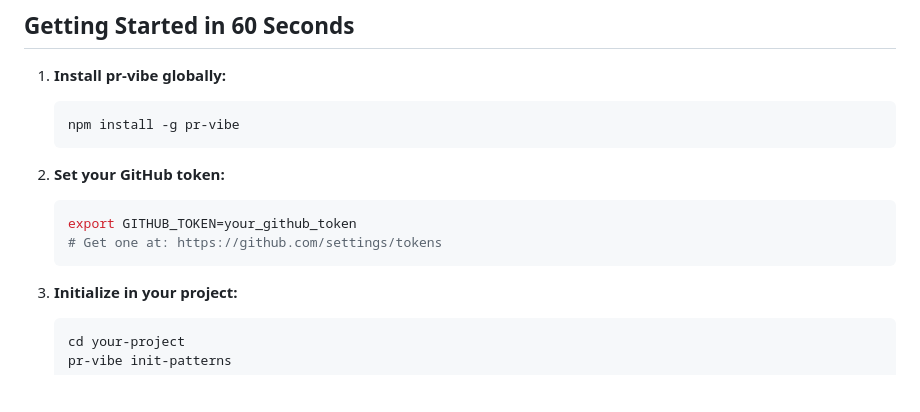
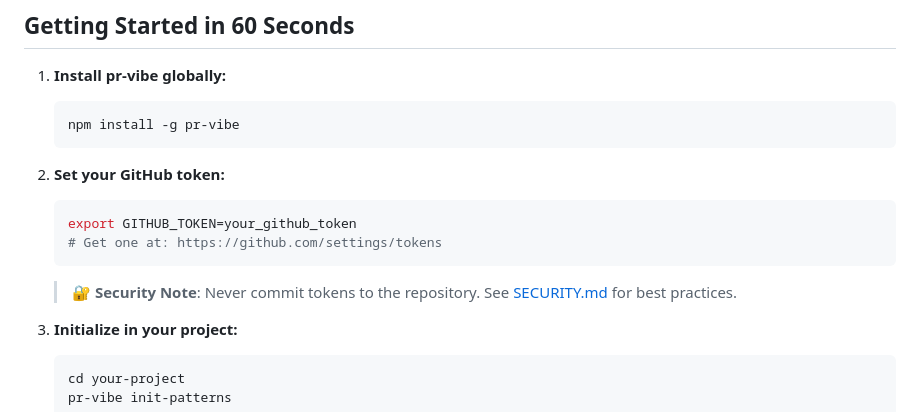
Before and after one commit to stroupaloop/pr-vibe, a Markdown page: README.md, the part around the change. GitHub-like rendering; blank space fills up the shorter version.

````diff
--- a/README.md
+++ b/README.md
@@ -65,6 +65,8 @@ npx pr-vibe review 42
    export GITHUB_TOKEN=your_github_token
    # Get one at: https://github.com/settings/tokens
    ```
+
+   > **🔐 Security Note**: Never commit tokens to the repository. See [SECURITY.md](SECURITY.md) for best practices.
 
 3. **Initialize in your project:**
    ```bash
````
Also changed, not shown: SECURITY.md (added, +46 -0 lines).
